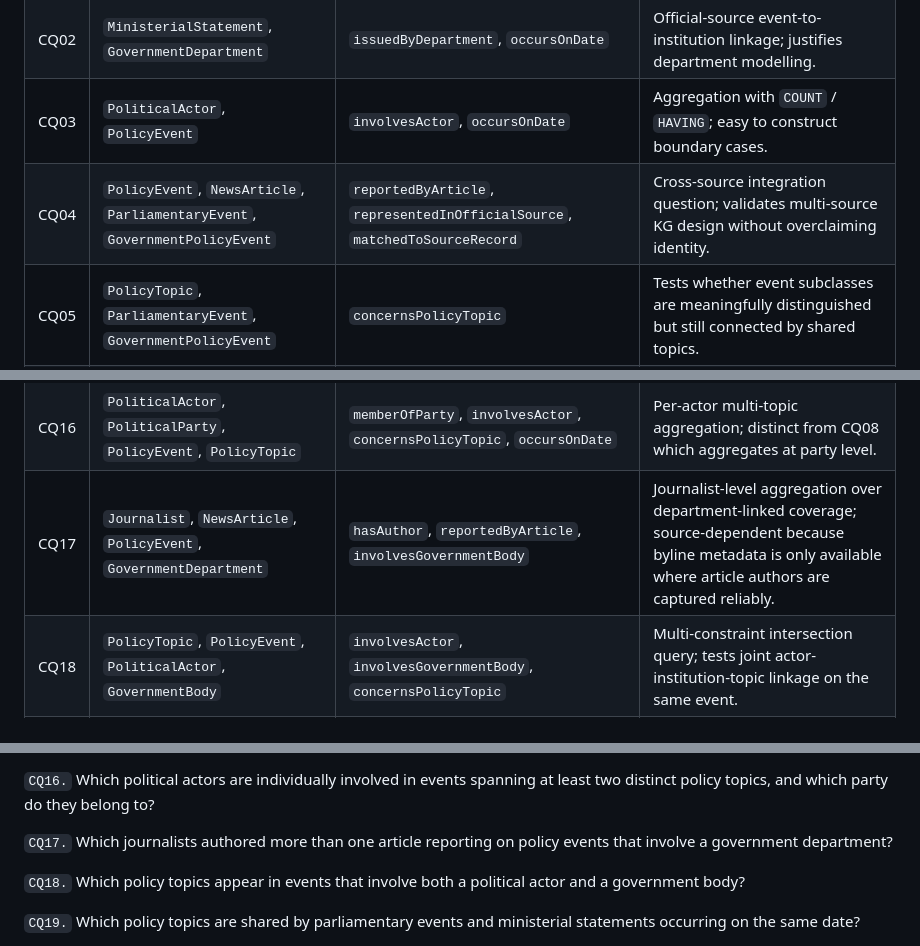
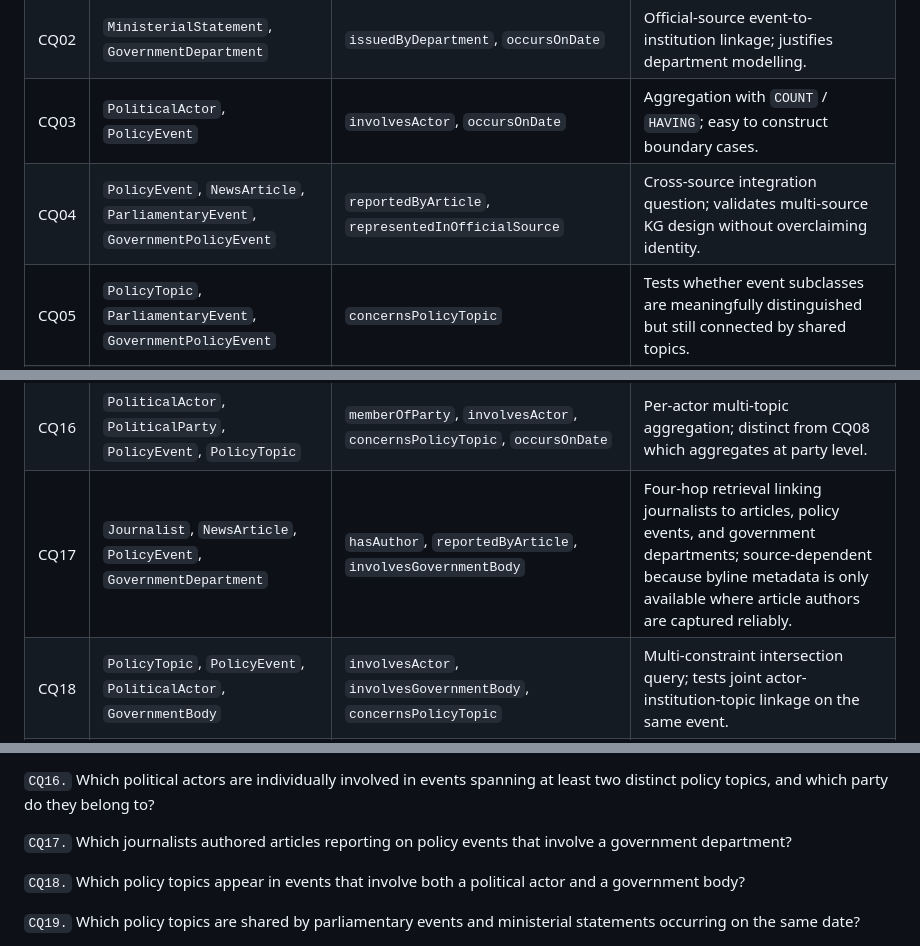
Before and after one commit to ADI-0519/5CCSAKNE-CW2, a Markdown page: docs/competency_questions.md, 3 parts joined by grey strips. Rendered like a GitHub page.

Commit message:
align competency questions with current queries

```diff
--- a/docs/competency_questions.md
+++ b/docs/competency_questions.md
@@ -41,7 +41,7 @@ This table records the minimum ontology support each CQ requires. It is aligned
 | CQ01 | `ParliamentaryDebate`, `PolicyTopic` | `concernsPolicyTopic`, `occursOnDate` | Event-topic retrieval; not article lookup; supports temporal filtering. |
 | CQ02 | `MinisterialStatement`, `GovernmentDepartment` | `issuedByDepartment`, `occursOnDate` | Official-source event-to-institution linkage; justifies department modelling. |
 | CQ03 | `PoliticalActor`, `PolicyEvent` | `involvesActor`, `occursOnDate` | Aggregation with `COUNT` / `HAVING`; easy to construct boundary cases. |
-| CQ04 | `PolicyEvent`, `NewsArticle`, `ParliamentaryEvent`, `GovernmentPolicyEvent` | `reportedByArticle`, `representedInOfficialSource`, `matchedToSourceRecord` | Cross-source integration question; validates multi-source KG design without overclaiming identity. |
+| CQ04 | `PolicyEvent`, `NewsArticle`, `ParliamentaryEvent`, `GovernmentPolicyEvent` | `reportedByArticle`, `representedInOfficialSource` | Cross-source integration question; validates multi-source KG design without overclaiming identity. |
 | CQ05 | `PolicyTopic`, `ParliamentaryEvent`, `GovernmentPolicyEvent` | `concernsPolicyTopic` | Tests whether event subclasses are meaningfully distinguished but still connected by shared topics. |
 | CQ06 | `ParliamentaryBody`, `PolicyEvent`, `PolicyTopic` | `occursInParliamentaryBody`, `concernsPolicyTopic`, `occursOnDate` | Institution-event-topic linkage; supports non-trivial joins. |
 | CQ07 | `GovernmentDepartment`, `PolicyEvent` | `involvesGovernmentBody`, `occursOnDate` | Ranking / `ORDER BY` / `LIMIT`; requires true aggregation cases. |
@@ -54,7 +54,7 @@ This table records the minimum ontology support each CQ requires. It is aligned
 | CQ14 | `PolicyTopic`, `ParliamentaryEvent`, `GovernmentPolicyEvent` | `concernsPolicyTopic`, `occursOnDate` | Comparative topic coverage counts across event subclasses; domain-centred counterpart to CQ05 and CQ10 without assuming one side dominates. |
 | CQ15 | `Location`, `PolicyEvent` | `occursInLocation`, `occursOnDate` | Location aggregation; exercises the geographic dimension of the event model. |
 | CQ16 | `PoliticalActor`, `PoliticalParty`, `PolicyEvent`, `PolicyTopic` | `memberOfParty`, `involvesActor`, `concernsPolicyTopic`, `occursOnDate` | Per-actor multi-topic aggregation; distinct from CQ08 which aggregates at party level. |
-| CQ17 | `Journalist`, `NewsArticle`, `PolicyEvent`, `GovernmentDepartment` | `hasAuthor`, `reportedByArticle`, `involvesGovernmentBody` | Journalist-level aggregation over department-linked coverage; source-dependent because byline metadata is only available where article authors are captured reliably. |
+| CQ17 | `Journalist`, `NewsArticle`, `PolicyEvent`, `GovernmentDepartment` | `hasAuthor`, `reportedByArticle`, `involvesGovernmentBody` | Four-hop retrieval linking journalists to articles, policy events, and government departments; source-dependent because byline metadata is only available where article authors are captured reliably. |
 | CQ18 | `PolicyTopic`, `PolicyEvent`, `PoliticalActor`, `GovernmentBody` | `involvesActor`, `involvesGovernmentBody`, `concernsPolicyTopic` | Multi-constraint intersection query; tests joint actor-institution-topic linkage on the same event. |
 | CQ19 | `ParliamentaryEvent`, `MinisterialStatement`, `PolicyTopic` | `occursOnDate`, `concernsPolicyTopic` | Temporal-topic overlap across disjoint event subclasses; stronger than weak date-only co-occurrence and better aligned to what the KG can support reliably. |
 | CQ20 | `GovernmentDepartment`, `PolicyEvent`, `PolicyTopic` | `involvesGovernmentBody`, `concernsPolicyTopic`, `occursOnDate` | Department-topic breadth ranking; domain-facing aggregation over institutional policy scope. |
@@ -73,7 +73,7 @@ This table records the minimum ontology support each CQ requires. It is aligned
 
 `CQ16.` Which political actors are individually involved in events spanning at least two distinct policy topics, and which party do they belong to?
 
-`CQ17.` Which journalists authored more than one article reporting on policy events that involve a government department?
+`CQ17.` Which journalists authored articles reporting on policy events that involve a government department?
 
 `CQ18.` Which policy topics appear in events that involve both a political actor and a government body?
 
```
